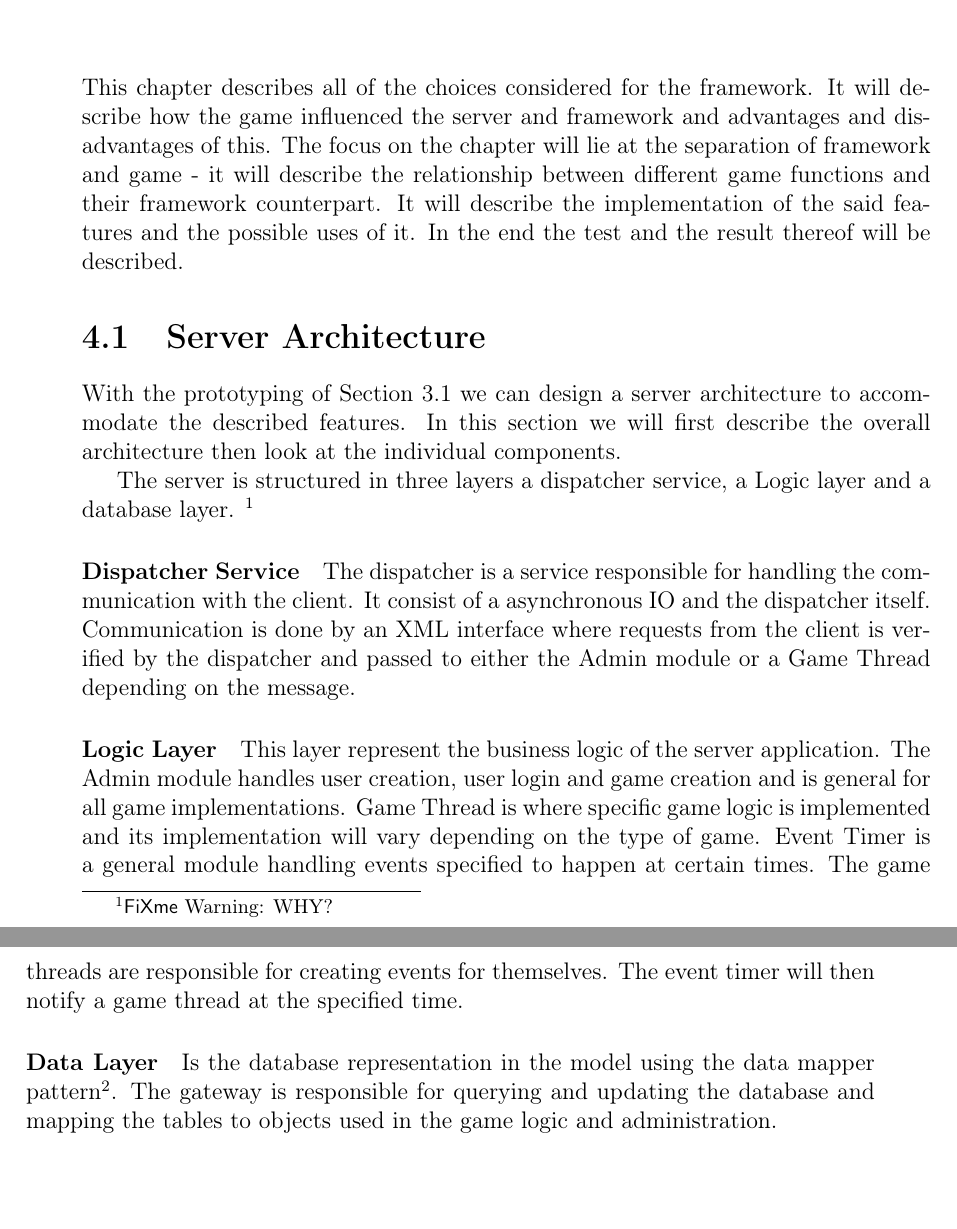
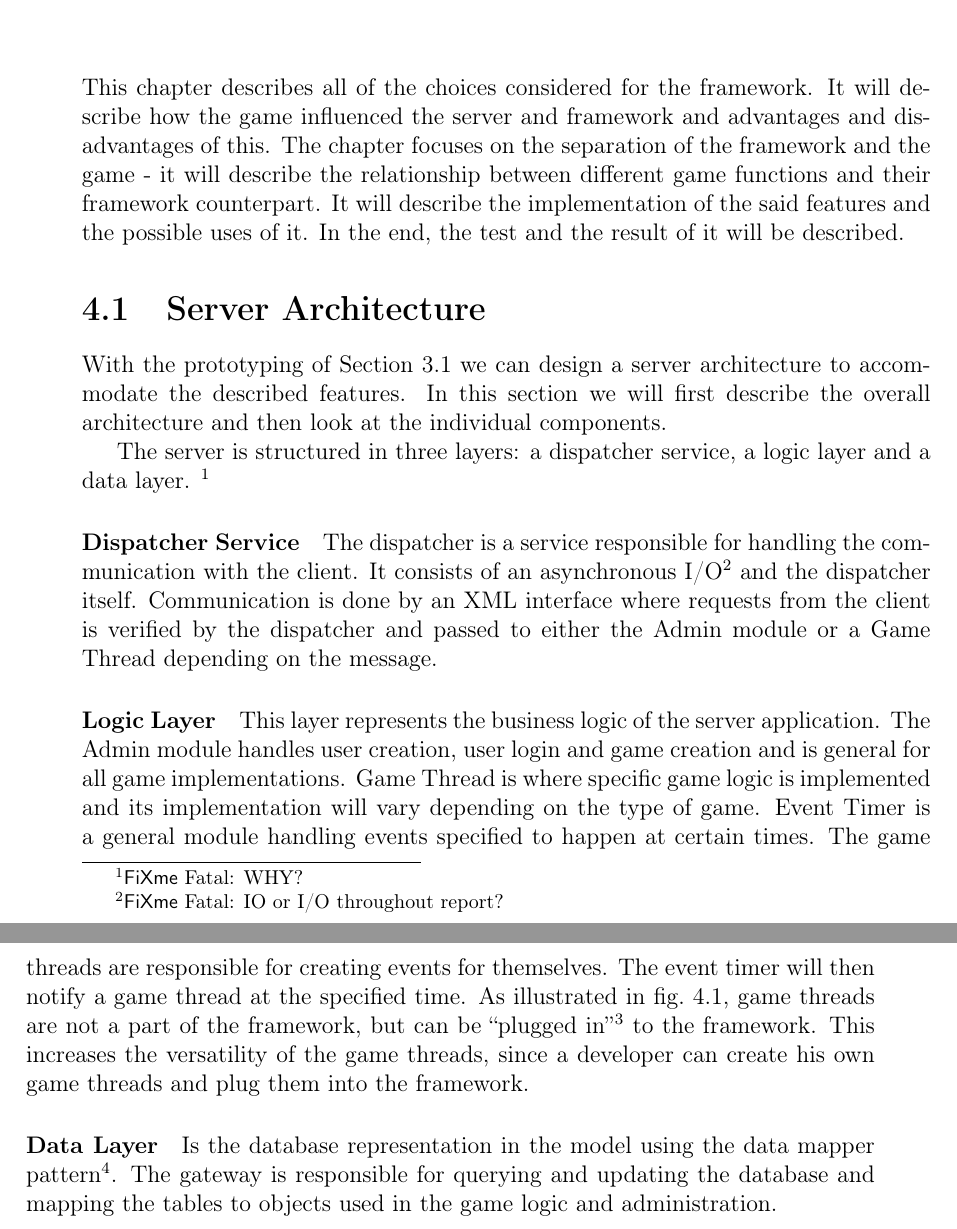
Before and after one commit to cnduru/sw7, a LaTeX book (report/main.tex, which reads report/indhold/theFramework.tex, report/indhold/theframework/DesignServer/serverarchitecture.tex, report/indhold/theframework/design-server.tex): two parts of pages 17 and 18 of 33, joined at a grey line, cut so that both start at the same text. Compiled offline with pdfLaTeX.

Commit message:
described game threads as not part of framework in design of server

```diff
--- a/report/indhold/theFramework.tex
+++ b/report/indhold/theFramework.tex
@@ -1,6 +1,6 @@
 \chapter{The Framework}
 
-This chapter describes all of the choices considered for the framework. It will describe how the game influenced the server and framework and advantages and disadvantages of this. The focus on the chapter will lie at the separation of framework and game - it will describe the relationship between different game functions and their framework counterpart. It will describe the implementation of the said features and the possible uses of it. In the end the test and the result thereof will be described.
+This chapter describes all of the choices considered for the framework. It will describe how the game influenced the server and framework and advantages and disadvantages of this. The chapter focuses on the separation of the framework and the game - it will describe the relationship between different game functions and their framework counterpart. It will describe the implementation of the said features and the possible uses of it. In the end, the test and the result of it will be described.
 
 \input{indhold/theframework/design-server}
 \input{indhold/theframework/implement-server}
--- a/report/indhold/theframework/DesignServer/serverarchitecture.tex
+++ b/report/indhold/theframework/DesignServer/serverarchitecture.tex
@@ -1,8 +1,8 @@
 \paragraph{Dispatcher Service}
-The dispatcher is a service responsible for handling the communication with the client. It consist of a asynchronous IO and the dispatcher itself. Communication is done by an XML interface where requests from the client is verified by the dispatcher and passed to either the Admin module or a Game Thread depending on the message.
+The dispatcher is a service responsible for handling the communication with the client. It consists of an asynchronous I/O\fixme{IO or I/O throughout report?} and the dispatcher itself. Communication is done by an XML interface where requests from the client is verified by the dispatcher and passed to either the Admin module or a Game Thread depending on the message.
 
 \paragraph{Logic Layer}
-This layer represent the business logic of the server application. The Admin module handles user creation, user login and game creation and is general for all game implementations. Game Thread is where specific game logic is implemented and its implementation will vary depending on the type of game. Event Timer is a general module handling events specified to happen at certain times. The game threads are responsible for creating events for themselves. The event timer will then notify a game thread at the specified time.
+This layer represents the business logic of the server application. The Admin module handles user creation, user login and game creation and is general for all game implementations. Game Thread is where specific game logic is implemented and its implementation will vary depending on the type of game. Event Timer is a general module handling events specified to happen at certain times. The game threads are responsible for creating events for themselves. The event timer will then notify a game thread at the specified time. As illustrated in \cref{fig:serverarch}, game threads are not a part of the framework, but can be ``plugged in''\fixme{change word??} to the framework. This increases the versatility of the game threads, since a developer can create his own game threads and plug them into the framework.
 
 \paragraph{Data Layer}
 Is the database representation in the model using the data mapper pattern\fxwarning{WE book ref}. The gateway is responsible for querying and updating the database and mapping the tables to objects used in the game logic and administration.
--- a/report/indhold/theframework/design-server.tex
+++ b/report/indhold/theframework/design-server.tex
@@ -1,9 +1,9 @@
 \section{Server Architecture}
 \label{sec:server}
-With the prototyping of \Cref{sec:game} we can design a server architecture to accommodate the described features. In this section we will first describe the overall architecture then look at the individual components.
+With the prototyping of \Cref{sec:game} we can design a server architecture to accommodate the described features. In this section we will first describe the overall architecture and then look at the individual components.
 
 
-The server is structured in three layers a dispatcher service, a Logic layer and a database layer. \fxwarning{WHY?}
+The server is structured in three layers: a dispatcher service, a logic layer and a data layer. \fixme{WHY?}
 
 
 \input{indhold/theframework/DesignServer/serverarchitecture}
```
